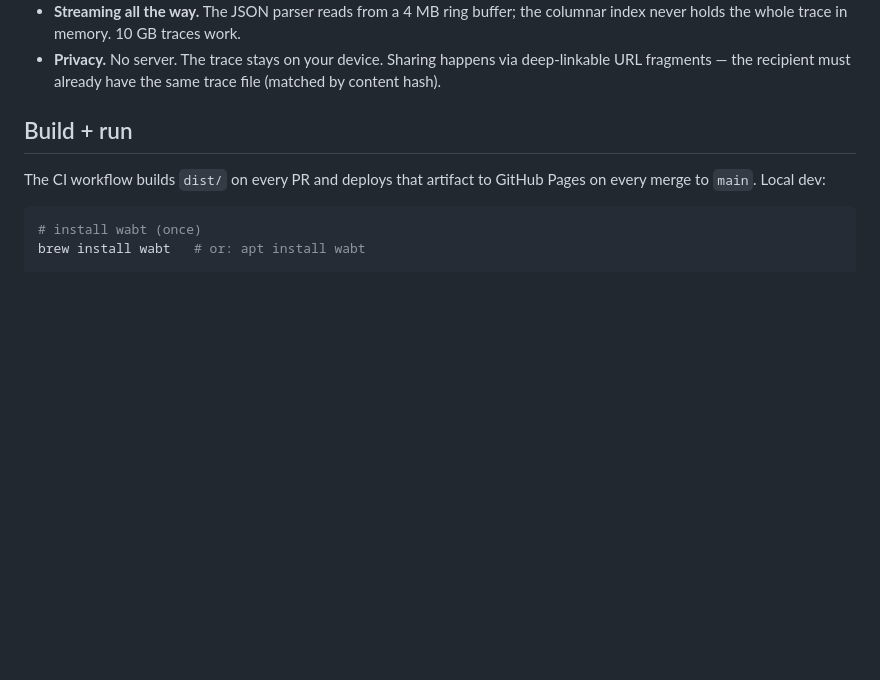
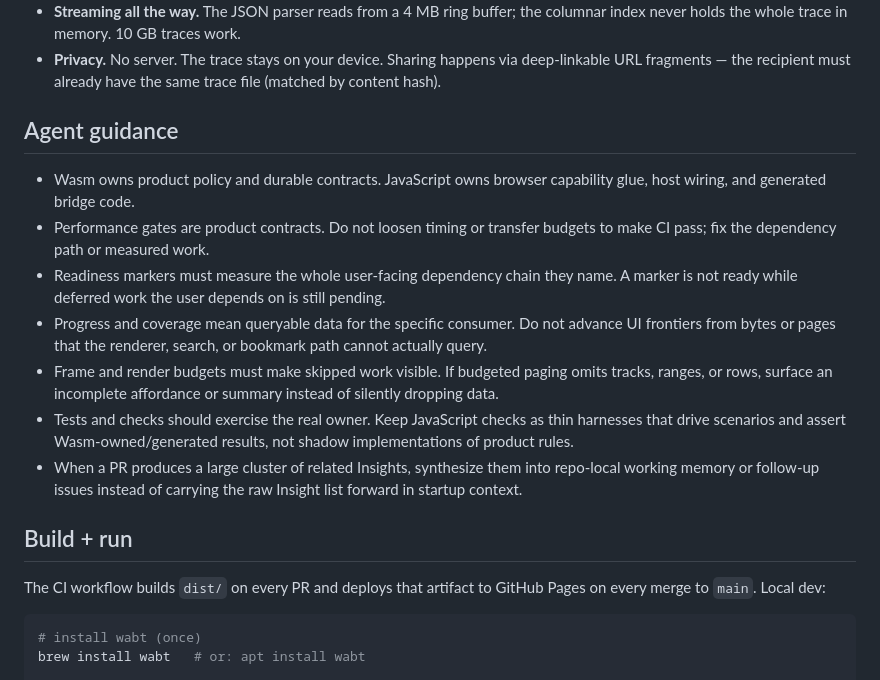
Before and after one commit to rhencke/tracy, a Markdown page: README.md, the part around the change. Rendered like a GitHub page; blank space fills up the shorter version.

Commit message:
Document PR-106 agent guidance
Helped-by: Robert Hencke <178348+rhencke@users.noreply.github.com>

```diff
--- a/README.md
+++ b/README.md
@@ -50,6 +50,28 @@ then [v1.0 — release](https://github.com/rhencke/tracy/issues/35).
 - **Privacy.**  No server.  The trace stays on your device.
   Sharing happens via deep-linkable URL fragments — the recipient
   must already have the same trace file (matched by content hash).
+
+## Agent guidance
+
+- Wasm owns product policy and durable contracts.  JavaScript owns browser
+  capability glue, host wiring, and generated bridge code.
+- Performance gates are product contracts.  Do not loosen timing or transfer
+  budgets to make CI pass; fix the dependency path or measured work.
+- Readiness markers must measure the whole user-facing dependency chain they
+  name.  A marker is not ready while deferred work the user depends on is still
+  pending.
+- Progress and coverage mean queryable data for the specific consumer.  Do not
+  advance UI frontiers from bytes or pages that the renderer, search, or
+  bookmark path cannot actually query.
+- Frame and render budgets must make skipped work visible.  If budgeted paging
+  omits tracks, ranges, or rows, surface an incomplete affordance or summary
+  instead of silently dropping data.
+- Tests and checks should exercise the real owner.  Keep JavaScript checks as
+  thin harnesses that drive scenarios and assert Wasm-owned/generated results,
+  not shadow implementations of product rules.
+- When a PR produces a large cluster of related Insights, synthesize them into
+  repo-local working memory or follow-up issues instead of carrying the raw
+  Insight list forward in startup context.
 
 ## Build + run
 
```
